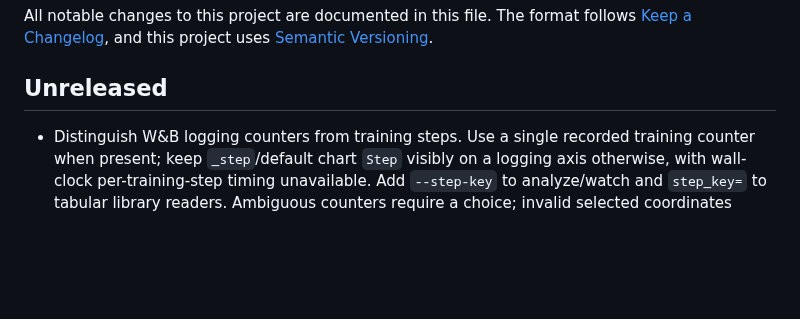
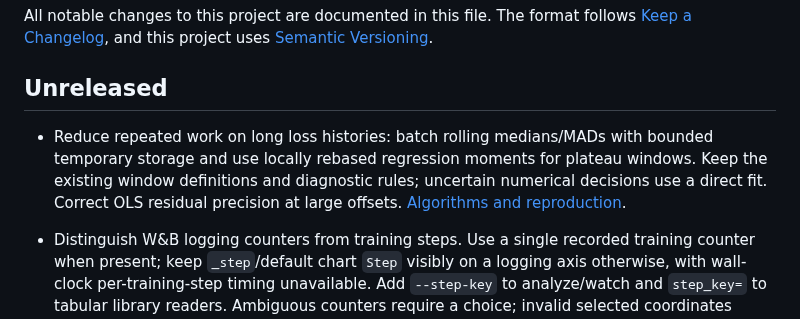
Before and after one commit to antonsoo/trainspotter, a Markdown page: CHANGELOG.md, the part around the change. GitHub-like rendering; blank space fills up the shorter version.

```diff
--- a/CHANGELOG.md
+++ b/CHANGELOG.md
@@ -5,6 +5,12 @@ The format follows [Keep a Changelog](https://keepachangelog.com/en/1.1.0/),
 and this project uses [Semantic Versioning](https://semver.org/).
 
 ## Unreleased
+
+- Reduce repeated work on long loss histories: batch rolling medians/MADs with
+  bounded temporary storage and use locally rebased regression moments for
+  plateau windows. Keep the existing window definitions and diagnostic rules;
+  uncertain numerical decisions use a direct fit. Correct OLS residual precision
+  at large offsets. [Algorithms and reproduction](docs/long-histories.md).
 
 - Distinguish W&B logging counters from training steps. Use a single recorded
   training counter when present; keep `_step`/default chart `Step` visibly on a
```
Also changed, not shown: README.md (+6 -0 lines), docs/long-histories.md (added, +119 -0 lines), docs/assets/long-history/chromium-desktop.png (added), docs/assets/long-history/chromium-mobile.png (added), 3 other files.
